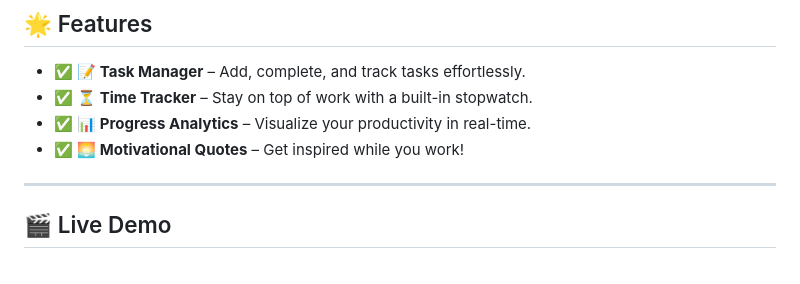
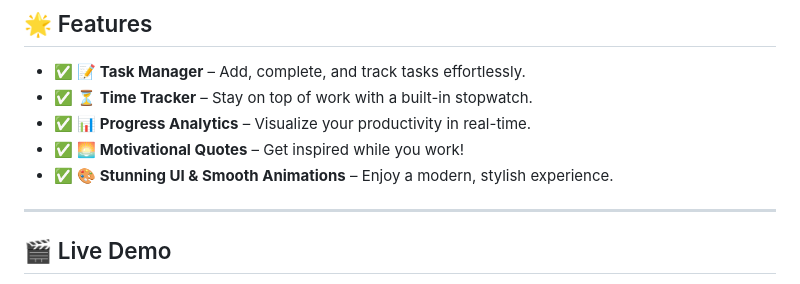
Before and after one commit to KelvCodes/-Scam-Phishing-Detector-, a Markdown page: README.md, the part around the change. Rendered like a GitHub page.

```diff
--- a/README.md
+++ b/README.md
@@ -9,6 +9,7 @@ A **sleek, interactive, and feature-packed** web app designed to **enhance your
 - ✅ **⏳ Time Tracker** – Stay on top of work with a built-in stopwatch.
 - ✅ **📊 Progress Analytics** – Visualize your productivity in real-time.
 - ✅ **🌅 Motivational Quotes** – Get inspired while you work!
+- ✅ **🎨 Stunning UI & Smooth Animations** – Enjoy a modern, stylish experience.
 
 
 
```
